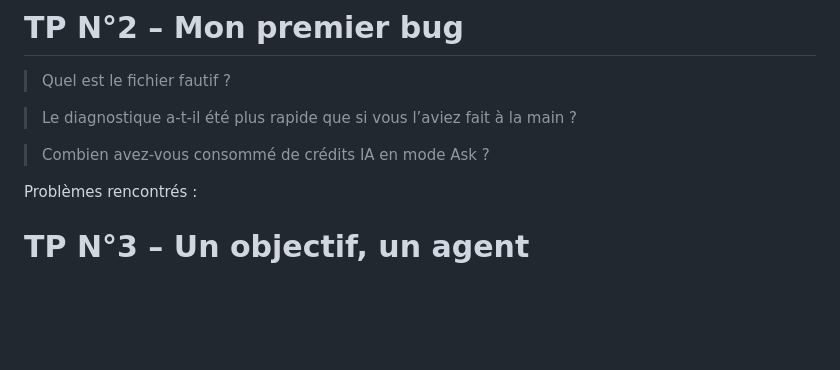
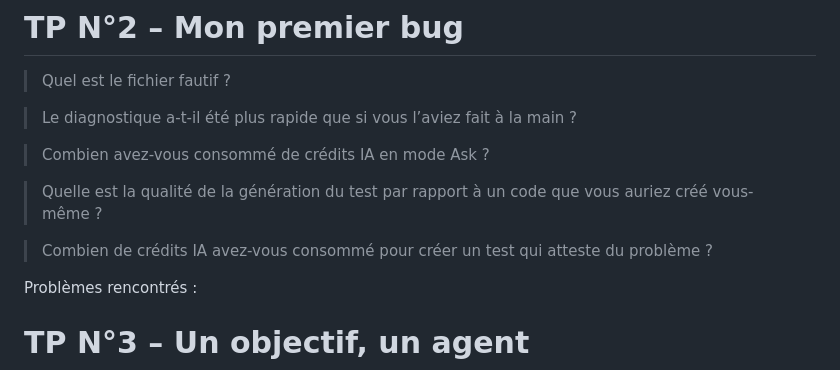
Before and after one commit to aubayfab/formation-githubcopilot, a Markdown page: NOTES-TP.md, the part around the change. Rendered like a GitHub page; blank space fills up the shorter version.

Commit message:
manque questions TP2

```diff
--- a/NOTES-TP.md
+++ b/NOTES-TP.md
@@ -19,6 +19,10 @@ Problèmes rencontrés :
 > Le diagnostique a-t-il été plus rapide que si vous l’aviez fait à la main ?
 
 > Combien avez-vous consommé de crédits IA en mode Ask ?
+
+> Quelle est la qualité de la génération du test par rapport à un code que vous auriez créé vous-même ?
+
+> Combien de crédits IA avez-vous consommé pour créer un test qui atteste du problème ?
 
 Problèmes rencontrés :
 
```
